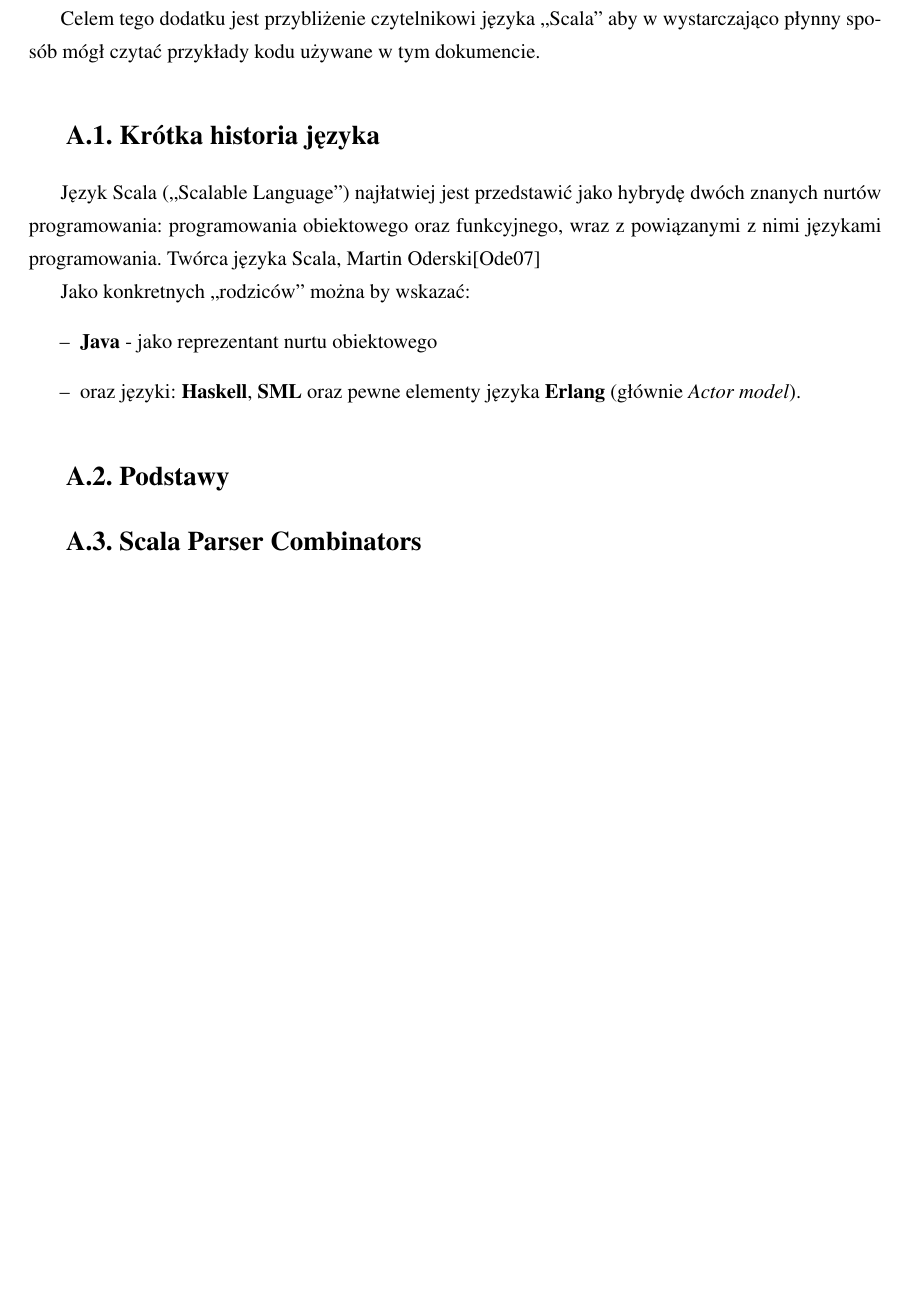
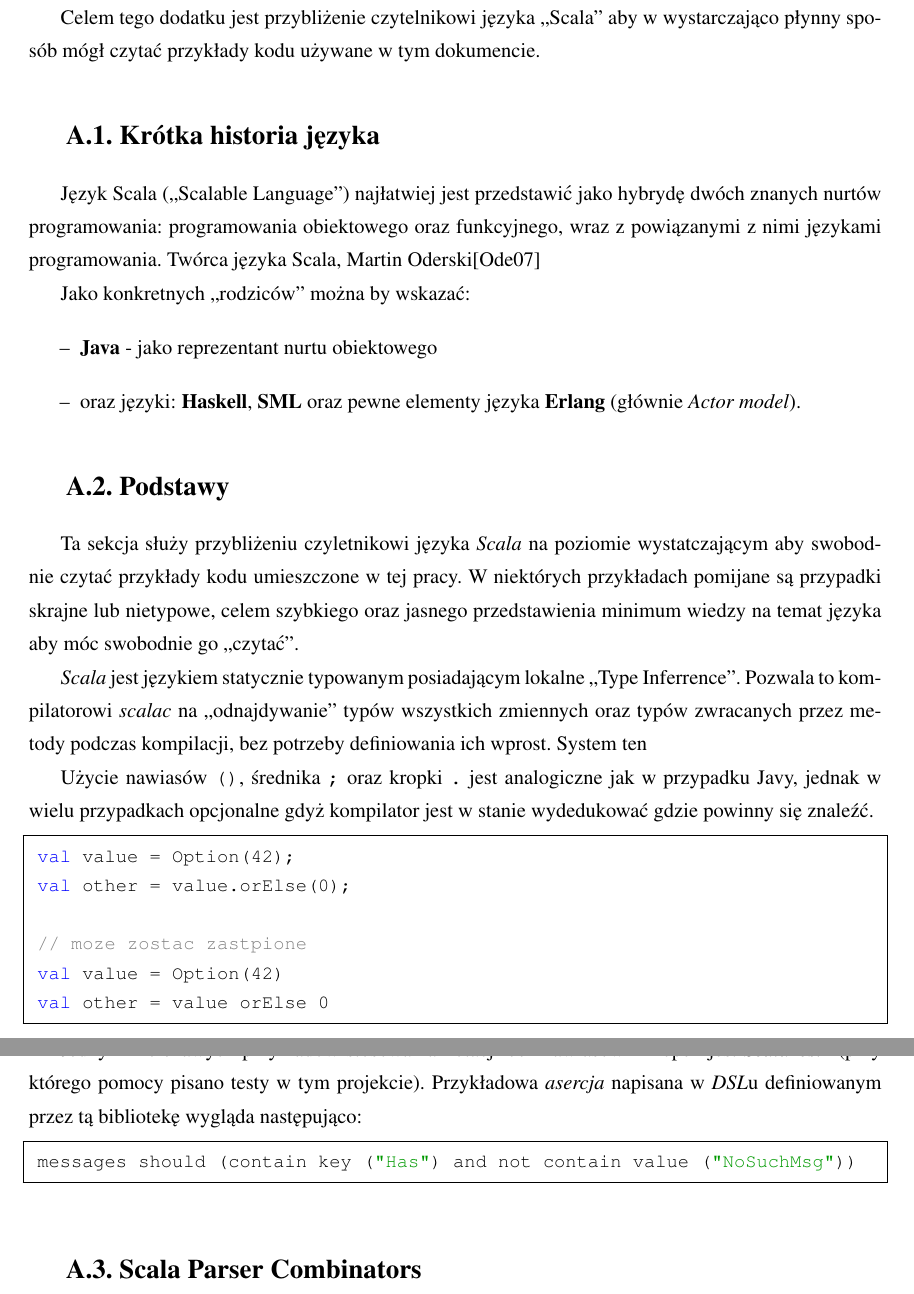
Before and after one commit to ktoso/protodoc-scala, a LaTeX thesis (doc/inz/master.tex, which reads doc/inz/appendixA.tex): part of page 8 of 10 before the commit and two parts of pages 9 and 10 of 12 after it, the two joined at a grey line, cut so that both start at the same text, the shorter picture padded with empty space. The pictures show the PDF file doc/inz/master.pdf that the author committed with the source.

Commit message:
progress

```diff
--- a/doc/inz/appendixA.tex
+++ b/doc/inz/appendixA.tex
@@ -18,6 +18,32 @@ Jako konkretnych ,,rodziców'' można by wskazać:
 %---------------------------------------------------------------------------
 \section{Podstawy}
 \label{sec:scala_basics}
+Ta sekcja służy przybliżeniu czyletnikowi języka \textit{Scala} na poziomie wystatczającym aby swobodnie czytać przykłady
+kodu umieszczone w tej pracy. W niektórych przykładach pomijane są przypadki skrajne lub nietypowe, celem szybkiego oraz
+jasnego przedstawienia minimum wiedzy na temat języka aby móc swobodnie go ,,czytać''.
+
+\textit{Scala} jest językiem statycznie typowanym posiadającym lokalne ,,Type Inferrence''. Pozwala to kompilatorowi
+\textit{scalac} na ,,odnajdywanie'' typów wszystkich zmiennych oraz typów zwracanych przez metody podczas kompilacji,
+bez potrzeby definiowania ich wprost. System ten
+
+Użycie nawiasów \verb|()|, średnika \verb|;| oraz kropki \verb|.| jest analogiczne jak w przypadku Javy,
+jednak w wielu przypadkach opcjonalne gdyż kompilator jest w stanie wydedukować gdzie powinny się znaleźć.
+\begin{lstlisting}
+ val value = Option(42);
+ val other = value.orElse(0);
+
+ // moze zostac zastąpione
+ val value = Option(42)
+ val other = value orElse 0
+\end{lstlisting}
+
+Jednym z ciekawych przykładów stosowania notacji bez nawiasów i kropek jest \textit{ScalaTest}\footnote{ScalaTest - framework do testowania - http://www.scalatest.org}
+(przy którego pomocy pisano testy w tym projekcie). Przykładowa \textit{asercja} napisana w \textit{DSL}u definiowanym przez tą bibliotekę wygląda następująco:
+\begin{lstlisting}
+ messages should (contain key ("Has") and not contain value ("NoSuchMsg"))
+\end{lstlisting}
+
+
 
 %---------------------------------------------------------------------------
 \section{Scala Parser Combinators}
```
Also changed, not shown: doc/inz/master.tex (+21 -3 lines), doc/inz/parser.tex (added, +13 -0 lines), doc/inz/master.pdf.
